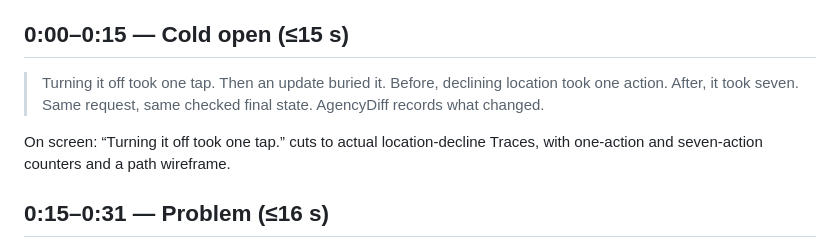
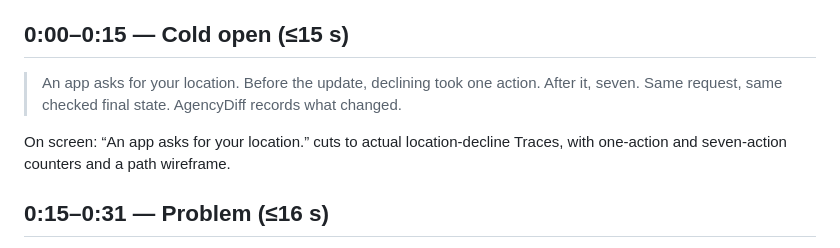
Before and after one commit to maximilienmil/agencydiff, a Markdown page: video/voiceover.md, the part around the change. Drawn GitHub-style.

```diff
--- a/video/voiceover.md
+++ b/video/voiceover.md
@@ -13,9 +13,9 @@ Two renders ship: `media/agencydiff-demo.mp4` (voiced) and
 
 ## 0:00–0:15 — Cold open (≤15 s)
 
-> Turning it off took one tap. Then an update buried it. Before, declining location took one action. After, it took seven. Same request, same checked final state. AgencyDiff records what changed.
+> An app asks for your location. Before the update, declining took one action. After it, seven. Same request, same checked final state. AgencyDiff records what changed.
 
-On screen: “Turning it off took one tap.” cuts to actual location-decline Traces, with
+On screen: “An app asks for your location.” cuts to actual location-decline Traces, with
 one-action and seven-action counters and a path wireframe.
 
 ## 0:15–0:31 — Problem (≤16 s)
```
Also changed, not shown: docs/img/pr-comment.md (added, +17 -0 lines), video/README.md (+1 -1 lines), docs/img/hero.png, docs/img/pr-comment.png, docs/img/replay.png, 2 other files.
